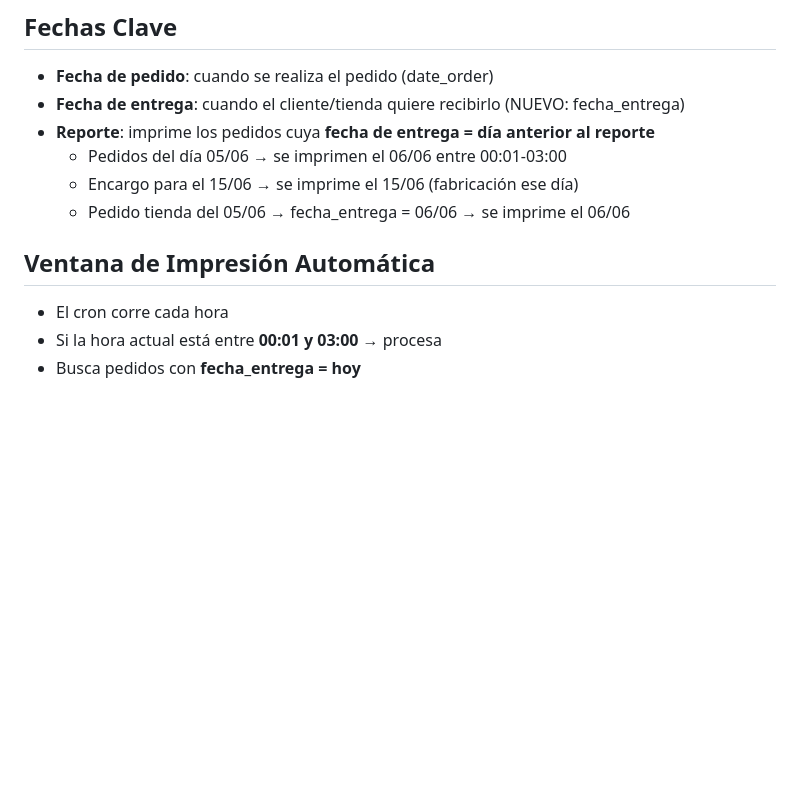
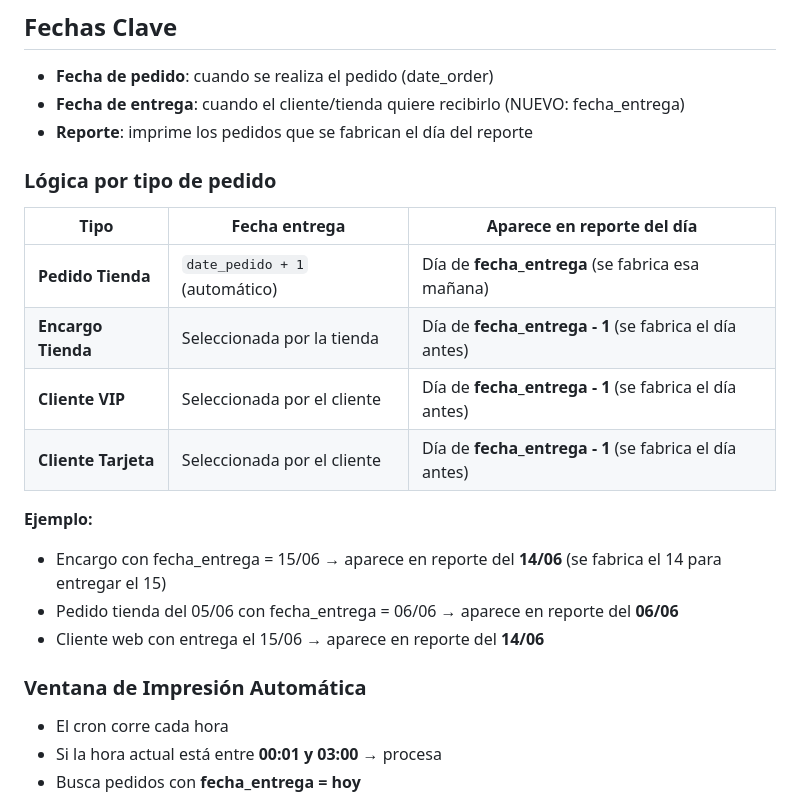
Before and after one commit to pablogarciapda/modulo_odoo_tpv_pedidos, a Markdown page: PLAN_INFORMES.md, the part around the change. Rendered like a GitHub page; blank space fills up the shorter version.

Commit message:
docs: update PLAN_INFORMES - encargos appear day before delivery

```diff
--- a/PLAN_INFORMES.md
+++ b/PLAN_INFORMES.md
@@ -22,12 +22,23 @@ Además se envía por email como PDF.
 
 - **Fecha de pedido**: cuando se realiza el pedido (date_order)
 - **Fecha de entrega**: cuando el cliente/tienda quiere recibirlo (NUEVO: fecha_entrega)
-- **Reporte**: imprime los pedidos cuya **fecha de entrega = día anterior al reporte**
-  - Pedidos del día 05/06 → se imprimen el 06/06 entre 00:01-03:00
-  - Encargo para el 15/06 → se imprime el 15/06 (fabricación ese día)
-  - Pedido tienda del 05/06 → fecha_entrega = 06/06 → se imprime el 06/06
+- **Reporte**: imprime los pedidos que se fabrican el día del reporte
 
-## Ventana de Impresión Automática
+### Lógica por tipo de pedido
+
+| Tipo | Fecha entrega | Aparece en reporte del día |
+|------|--------------|---------------------------|
+| **Pedido Tienda** | `date_pedido + 1` (automático) | Día de **fecha_entrega** (se fabrica esa mañana) |
+| **Encargo Tienda** | Seleccionada por la tienda | Día de **fecha_entrega - 1** (se fabrica el día antes) |
+| **Cliente VIP** | Seleccionada por el cliente | Día de **fecha_entrega - 1** (se fabrica el día antes) |
+| **Cliente Tarjeta** | Seleccionada por el cliente | Día de **fecha_entrega - 1** (se fabrica el día antes) |
+
+**Ejemplo:**
+- Encargo con fecha_entrega = 15/06 → aparece en reporte del **14/06** (se fabrica el 14 para entregar el 15)
+- Pedido tienda del 05/06 con fecha_entrega = 06/06 → aparece en reporte del **06/06**
+- Cliente web con entrega el 15/06 → aparece en reporte del **14/06**
+
+### Ventana de Impresión Automática
 
 - El cron corre cada hora
 - Si la hora actual está entre **00:01 y 03:00** → procesa
```
